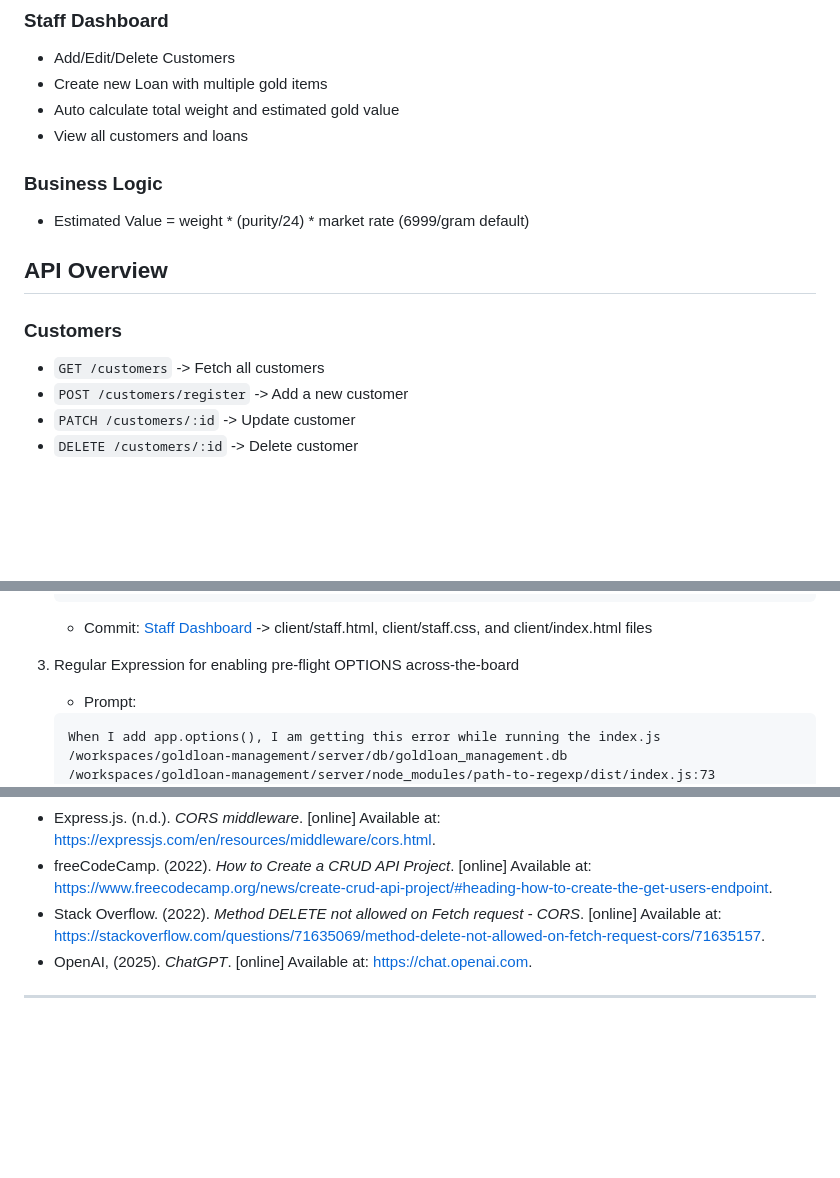
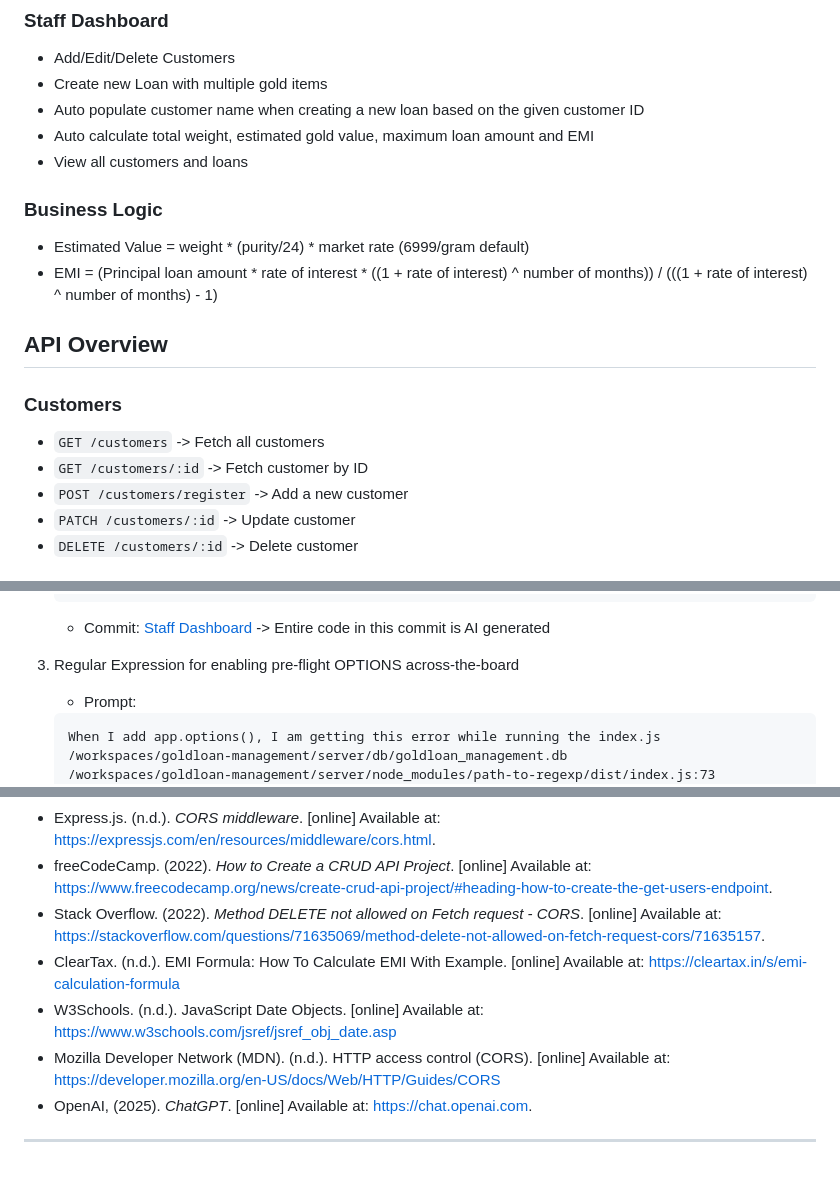
Before and after one commit to nithinkthomas51/goldloan-management, a Markdown page: README.md, 3 parts joined by grey strips. GitHub-like rendering; blank space fills up the shorter version.

Commit message:
Updated Implemented Features, Business Logic and Refereneces section

````diff
--- a/README.md
+++ b/README.md
@@ -69,18 +69,21 @@ The purpose of this project is to digitalize the important business operations o
 
 - Add/Edit/Delete Customers
 - Create new Loan with multiple gold items
-- Auto calculate total weight and estimated gold value
+- Auto populate customer name when creating a new loan based on the given customer ID
+- Auto calculate total weight, estimated gold value, maximum loan amount and EMI
 - View all customers and loans
 
 ### Business Logic
 
 - Estimated Value = weight * (purity/24) * market rate (6999/gram default)
+- EMI = (Principal loan amount * rate of interest * ((1 + rate of interest) ^ number of months)) / (((1 + rate of interest) ^ number of months) - 1)
 
 ## API Overview
 
 ### Customers
 
 - `GET /customers` -> Fetch all customers
+- `GET /customers/:id` -> Fetch customer by ID
 - `POST /customers/register` -> Add a new customer
 - `PATCH /customers/:id` -> Update customer
 - `DELETE /customers/:id` -> Delete customer
@@ -144,7 +147,7 @@ The purpose of this project is to digitalize the important business operations o
 			viii. Due Date
 			ix. EMI [Auto calculated]
     ```
-    - Commit: [Staff Dashboard](https://github.com/nithinkthomas51/goldloan-management/commit/073e3b5e160c74d481e365bb7a2300c18ec1667d) -> client/staff.html, client/staff.css, and client/index.html files
+    - Commit: [Staff Dashboard](https://github.com/nithinkthomas51/goldloan-management/commit/073e3b5e160c74d481e365bb7a2300c18ec1667d) -> Entire code in this commit is AI generated
 
 2. Regular Expression for enabling pre-flight OPTIONS across-the-board
     - Prompt:
@@ -166,6 +169,9 @@ The purpose of this project is to digitalize the important business operations o
 - Express.js. (n.d.). *CORS middleware*. [online] Available at: https://expressjs.com/en/resources/middleware/cors.html.
 - freeCodeCamp. (2022). *How to Create a CRUD API Project*. [online] Available at: https://www.freecodecamp.org/news/create-crud-api-project/#heading-how-to-create-the-get-users-endpoint.
 - Stack Overflow. (2022). *Method DELETE not allowed on Fetch request - CORS*. [online] Available at: https://stackoverflow.com/questions/71635069/method-delete-not-allowed-on-fetch-request-cors/71635157.
+- ClearTax. (n.d.). EMI Formula: How To Calculate EMI With Example. [online] Available at: https://cleartax.in/s/emi-calculation-formula
+- W3Schools. (n.d.). JavaScript Date Objects. [online] Available at: https://www.w3schools.com/jsref/jsref_obj_date.asp
+- Mozilla Developer Network (MDN). (n.d.). HTTP access control (CORS). [online] Available at: https://developer.mozilla.org/en-US/docs/Web/HTTP/Guides/CORS
 - OpenAI, (2025). *ChatGPT*. [online] Available at: https://chat.openai.com.
 
 ---
````
